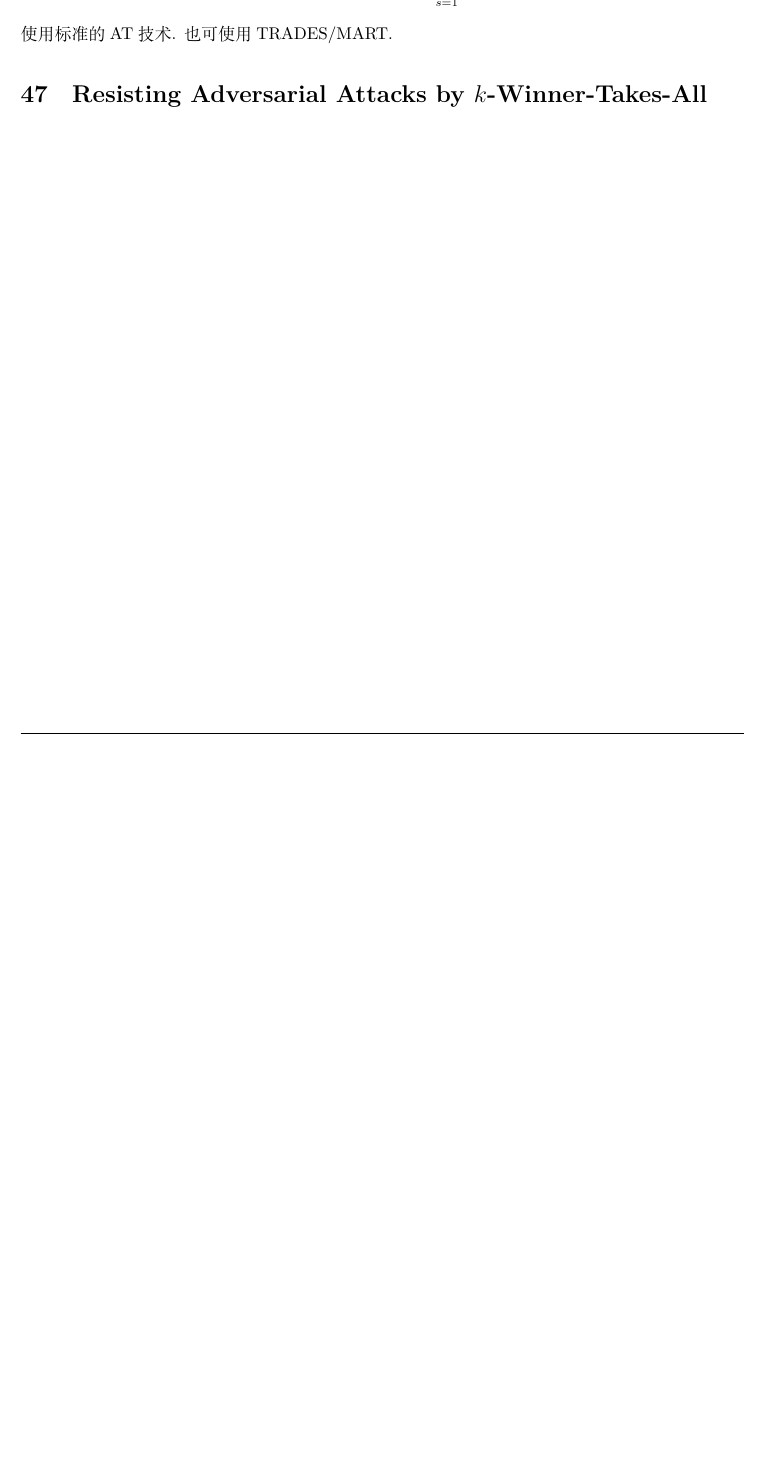
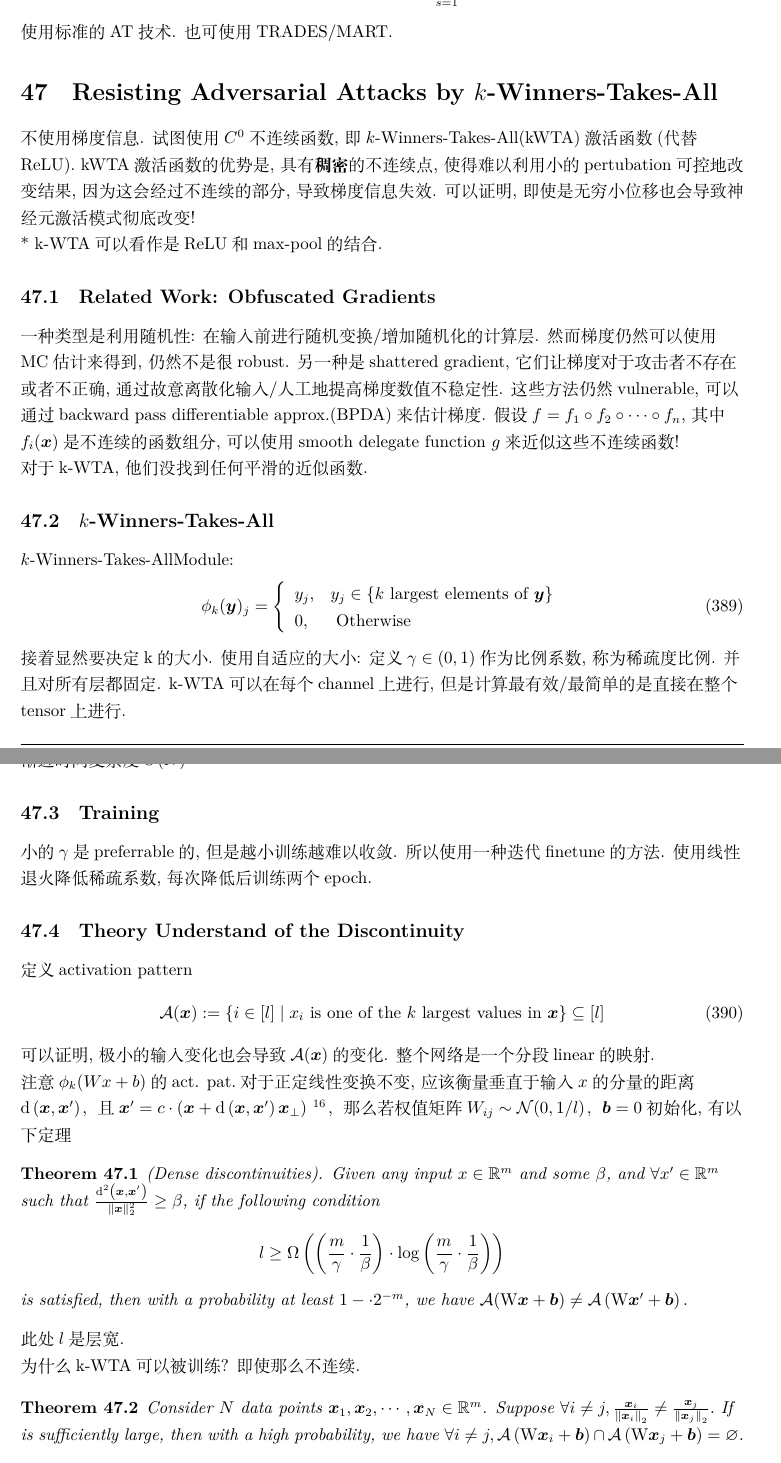
Before and after one commit to matthewdm0816/Graph-Point-Cloud-Notes, a LaTeX document (note-papers.tex): part of page 93 of 93 before the commit and two parts of pages 93 and 94 of 95 after it, the two joined at a grey line, cut so that both start at the same text, the shorter picture padded with empty space. Compiled offline with XeLaTeX.

Commit message:
added kwta

```diff
--- a/note-papers.tex
+++ b/note-papers.tex
@@ -3193,4 +3193,62 @@ $M^{l}=\left[M_{1}^{l}, M_{2}^{l}, . ., M_{C}^{l}f\right] \in \mathbb{R}^{K \tim
 \end{equation}
 使用标准的AT技术. 也可使用TRADES/MART.
 
-\section{Resisting Adversarial Attacks by $k$-Winner-Takes-All}
+\section{Resisting Adversarial Attacks by $k$-Winners-Takes-All}
+\newcommand{\kwta}{$k$-Winners-Takes-All}
+不使用梯度信息. 试图使用$C^0$不连续函数, 即\kwta(kWTA)激活函数(代替ReLU). kWTA激活函数的优势是, 具有\bt{稠密}的不连续点, 使得难以利用小的pertubation可控地改变结果, 因为这会经过不连续的部分, 导致梯度信息失效. 可以证明, 即使是无穷小位移也会导致神经元激活模式彻底改变!
+
+* k-WTA可以看作是ReLU和max-pool的结合.
+
+\subsection{Related Work: Obfuscated Gradients}
+
+一种类型是利用随机性: 在输入前进行随机变换/增加随机化的计算层. 然而梯度仍然可以使用MC估计来得到, 仍然不是很robust. 另一种是shattered gradient, 它们让梯度对于攻击者不存在或者不正确, 通过故意离散化输入/人工地提高梯度数值不稳定性. 这些方法仍然vulnerable, 可以通过backward pass differentiable approx.(BPDA)来估计梯度. 假设$f=f_{1} \circ f_{2} \circ \cdots \circ f_{n}$, 其中$f_{i}(\boldsymbol{x})$是不连续的函数组分, 可以使用smooth delegate function $g$来近似这些不连续函数!
+
+对于k-WTA, 他们没找到任何平滑的近似函数.
+
+\subsection{\kwta}
+
+\kwta Module:
+\begin{equation}
+    \phi_{k}(\boldsymbol{y})_{j}=\left\{\begin{array}{ll}
+    y_{j}, & y_{j} \in\{k \text { largest elements of } \boldsymbol{y}\} \\
+    0, & \text { Otherwise }
+    \end{array}\right.
+\end{equation}
+
+接着显然要决定k的大小. 使用自适应的大小: 定义$\gamma \in (0, 1)$作为比例系数, 称为稀疏度比例. 并且对所有层都固定. k-WTA可以在每个channel上进行, 但是计算最有效/最简单的是直接在整个tensor上进行.
+
+渐进时间复杂度$O(N)$\footnote{
+    Problem: How to impl. in CUDA?
+}
+
+\subsection{Training}
+小的$\gamma$是preferrable的, 但是越小训练越难以收敛. 所以使用一种迭代finetune的方法. 使用线性退火降低稀疏系数, 每次降低后训练两个epoch.
+
+\subsection{Theory Understand of the Discontinuity}
+
+定义activation pattern
+\begin{equation}
+    \mathcal{A}(\boldsymbol{x}):=\left\{i \in[l] \mid x_{i} \text { is one of the } k \text { largest values in } \boldsymbol{x}\right\} \subseteq[l]
+\end{equation}
+可以证明, 极小的输入变化也会导致$\mathcal{A}(\boldsymbol{x})$的变化. 整个网络是一个分段linear的映射.
+
+注意$\phi_{k}(W x+b)$的act. pat.对于正定线性变换不变, 应该衡量垂直于输入$x$的分量的距离$\mathrm{d}\left(\boldsymbol{x}, \boldsymbol{x}^{\prime}\right)$，且$\boldsymbol{x}^{\prime}=c \cdot\left(\boldsymbol{x}+\mathrm{d}\left(\boldsymbol{x}, \boldsymbol{x}^{\prime}\right) \boldsymbol{x}_{\perp}\right)$
+\footnote{
+    i.e., $\mathrm{d}\left(\boldsymbol{x}, \boldsymbol{x}^{\prime}\right)=(x-x'/c)/x_\perp$
+}，
+那么若权值矩阵$W_{ij} \sim \mathcal N(0, 1/l)$，$\bs b=0$初始化, 有以下定理
+\begin{theorem}
+    (Dense discontinuities). Given any input $x \in \mathbb{R}^{m}$ and some $\beta$, and $\forall x^{\prime} \in \mathbb{R}^{m}$ such that $\frac{\mathrm{d}^{2}\left(\boldsymbol{x}, \boldsymbol{x}^{\prime}\right)}{\|\boldsymbol{x}\|_{2}^{2}} \geq \beta$, if the following condition
+    $$
+    l \geq \Omega\left(\left(\frac{m}{\gamma} \cdot \frac{1}{\beta}\right) \cdot \log \left(\frac{m}{\gamma} \cdot \frac{1}{\beta}\right)\right)
+    $$
+    is satisfied, then with a probability at least $1-\cdot 2^{-m}$, we have $\mathcal{A}(\mathrm{W} \boldsymbol{x}+\boldsymbol{b}) \neq \mathcal{A}\left(\mathrm{W} \boldsymbol{x}^{\prime}+\boldsymbol{b}\right) .$
+\end{theorem}
+此处$l$是层宽.
+
+为什么k-WTA可以被训练? 即使那么不连续.
+
+\begin{theorem}
+    Consider $N$ data points $\boldsymbol{x}_{1}, \boldsymbol{x}_{2}, \cdots, \boldsymbol{x}_{N} \in \mathbb{R}^{m}$. Suppose $\forall i \neq j, \frac{\boldsymbol{x}_{i}}{\left\|\boldsymbol{x}_{i}\right\|_{2}} \neq \frac{\boldsymbol{x}_{j}}{\left\|\boldsymbol{x}_{j}\right\|_{2}} .$ If
+    is sufficiently large, then with a high probability, we have $\forall i \neq j, \mathcal{A}\left(\mathrm{W} \boldsymbol{x}_{i}+\boldsymbol{b}\right) \cap \mathcal{A}\left(\mathrm{W} \boldsymbol{x}_{j}+\boldsymbol{b}\right)=\varnothing$.
+\end{theorem}
```
Also changed, not shown: kwta-facts.png (added), note-papers.tex (18 more changed lines), 5 other files.
